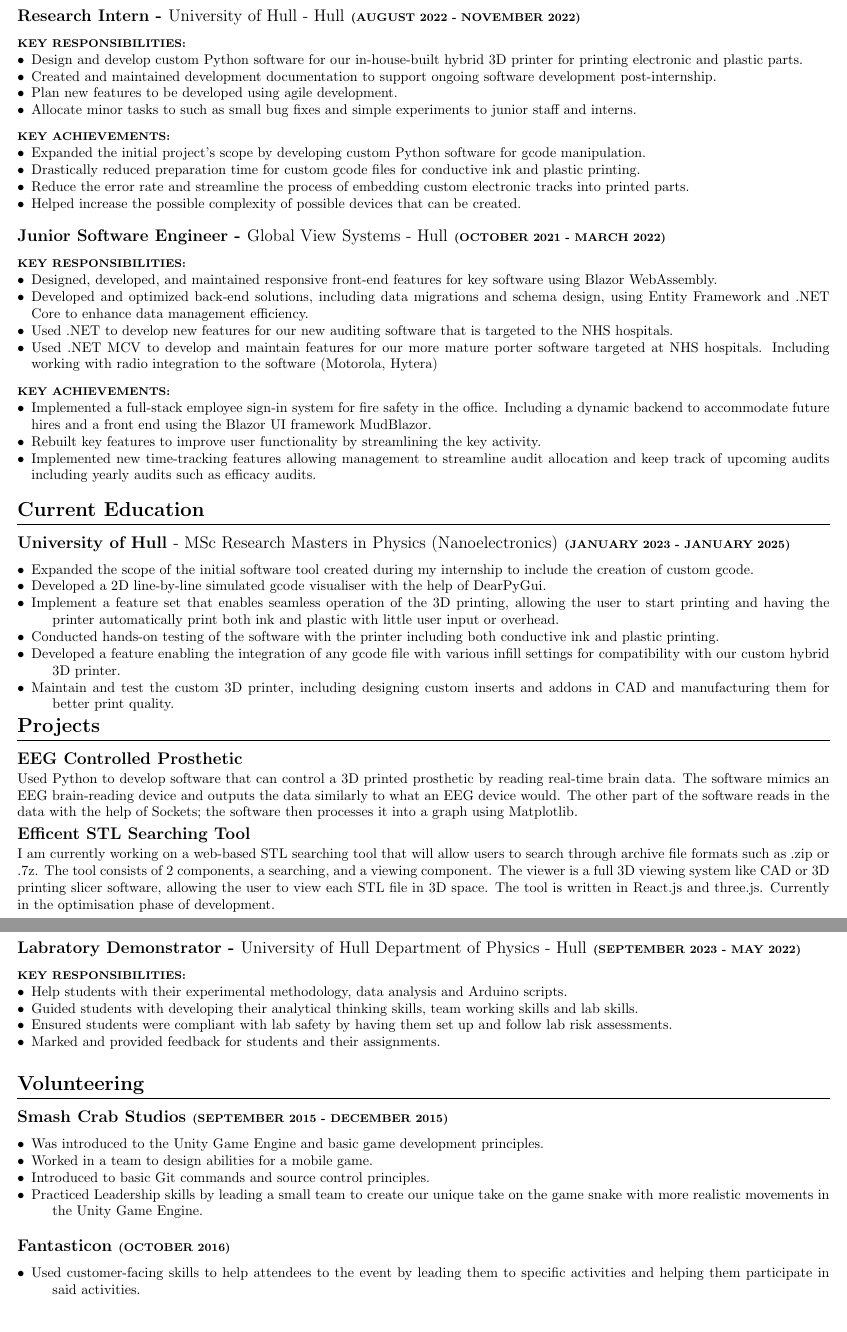
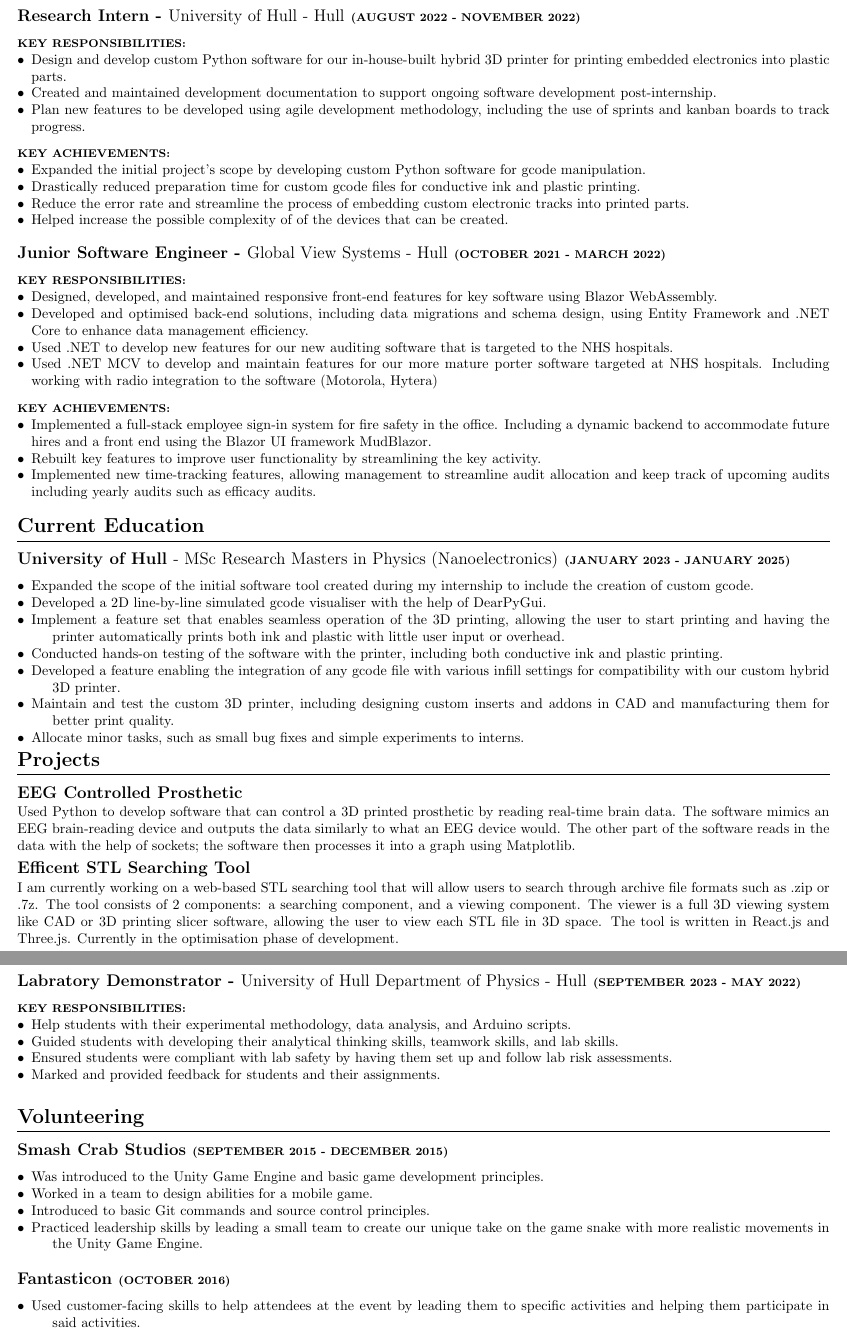
Before and after one commit to ali-altemimi/CV-Latex, a LaTeX CV (CV/CV.tex): two parts of pages 1 and 2 of 2, joined at a grey line, cut so that both start at the same text, the shorter picture padded with empty space. Compiled offline with pdfLaTeX.

Commit message:
some small changes such as gramma and spelling fixes

```diff
--- a/CV/CV.tex
+++ b/CV/CV.tex
@@ -54,10 +54,9 @@
     \footnotesize{\textbf{KEY RESPONSIBILITIES:}}
     \normalsize{}
     \begin{itemize}[leftmargin=*]
-        \item Design and develop custom Python software for our in-house-built hybrid 3D printer for printing electronic and plastic parts.
+        \item Design and develop custom Python software for our in-house-built hybrid 3D printer for printing embedded electronics into plastic parts.
         \item Created and maintained development documentation to support ongoing software development post-internship.
-        \item Plan new features to be developed using agile development.
-        \item Allocate minor tasks to such as small bug fixes and simple experiments to junior staff and interns.
+        \item Plan new features to be developed using agile development methodology, including the use of sprints and kanban boards to track progress.
     \end{itemize}
 \end{minipage}
 \begin{minipage}[t]{1\textwidth}
@@ -68,7 +67,7 @@
         \item Expanded the initial project’s scope by developing custom Python software for gcode manipulation.
         \item Drastically reduced preparation time for custom gcode files for conductive ink and plastic printing.
         \item Reduce the error rate and streamline the process of embedding custom electronic tracks into printed parts.
-        \item Helped increase the possible complexity of possible devices that can be created.
+        \item Helped increase the possible complexity of of the devices that can be created.
     \end{itemize}
 \end{minipage}
 
@@ -78,7 +77,7 @@
     \normalsize{}
     \begin{itemize}[leftmargin=*]
         \item Designed, developed, and maintained responsive front-end features for key software using Blazor WebAssembly.
-        \item Developed and optimized back-end solutions, including data migrations and schema design, using Entity Framework and .NET Core to enhance data management efficiency.
+        \item Developed and optimised back-end solutions, including data migrations and schema design, using Entity Framework and .NET Core to enhance data management efficiency.
         \item Used .NET to develop new features for our new auditing software that is targeted to the NHS hospitals.
         \item Used .NET MCV to develop and maintain features for our more mature porter software targeted at NHS hospitals. Including working with radio integration to the software (Motorola, Hytera)
     \end{itemize}
@@ -104,10 +103,11 @@
     \begin{description}
         \item[$\bullet$]Expanded the scope of the initial software tool created during my internship to include the creation of custom gcode.
         \item[$\bullet$]Developed a 2D line-by-line simulated gcode visualiser with the help of DearPyGui.
-        \item[$\bullet$]Implement a feature set that enables seamless operation of the 3D printing, allowing the user to start printing and having the printer automatically print both ink and plastic with little user input or overhead.
-        \item[$\bullet$]Conducted hands-on testing of the software with the printer including both conductive ink and plastic printing.
+        \item[$\bullet$]Implement a feature set that enables seamless operation of the 3D printing, allowing the user to start printing and having the printer automatically prints both ink and plastic with little user input or overhead.
+        \item[$\bullet$]Conducted hands-on testing of the software with the printer, including both conductive ink and plastic printing.
         \item[$\bullet$]Developed a feature enabling the integration of any gcode file with various infill settings for compatibility with our custom hybrid 3D printer.
         \item[$\bullet$]Maintain and test the custom 3D printer, including designing custom inserts and addons in CAD and manufacturing them for better print quality.
+        \item[$\bullet$]Allocate minor tasks, such as small bug fixes and simple experiments to interns.
     \end{description}
 \end{minipage}
 
@@ -133,7 +133,7 @@
 
     \subsection{Efficent STL Searching Tool}
     \vspace{-0.5em} % Adjust the space as needed
-    \normalsize{I am currently working on a web-based STL searching tool that will allow users to search through archive file formats such as .zip or .7z. The tool consists of 2 components, a searching, and a viewing component. The viewer is a full 3D viewing system like CAD or 3D printing slicer software, allowing the user to view each STL file in 3D space. The tool is written in React.js and three.js. Currently in the optimisation phase of development.}
+    \normalsize{I am currently working on a web-based STL searching tool that will allow users to search through archive file formats such as .zip or .7z. The tool consists of 2 components: a searching component, and a viewing component. The viewer is a full 3D viewing system like CAD or 3D printing slicer software, allowing the user to view each STL file in 3D space. The tool is written in React.js and Three.js. Currently in the optimisation phase of development.}
     \vspace{0.5em} % Adjust the space as needed
 \end{minipage}
 
@@ -200,8 +199,8 @@
     \footnotesize{\textbf{KEY RESPONSIBILITIES:}}
     \normalsize{}
     \begin{itemize}[leftmargin=*]
-        \item Help students with their experimental methodology, data analysis and Arduino scripts.
-        \item Guided students with developing their analytical thinking skills, team working skills and lab skills.
+        \item Help students with their experimental methodology, data analysis, and Arduino scripts.
+        \item Guided students with developing their analytical thinking skills, teamwork skills, and lab skills.
         \item Ensured students were compliant with lab safety by having them set up and follow lab risk assessments.
         \item Marked and provided feedback for students and their assignments.
     \end{itemize}
@@ -219,11 +218,11 @@
         \item[$\bullet$] Was introduced to the Unity Game Engine and basic game development principles.
         \item[$\bullet$] Worked in a team to design abilities for a mobile game.
         \item[$\bullet$] Introduced to basic Git commands and source control principles.
-        \item[$\bullet$] Practiced Leadership skills by leading a small team to create our unique take on the game snake with more realistic movements in the Unity Game Engine.
+        \item[$\bullet$] Practiced leadership skills by leading a small team to create our unique take on the game snake with more realistic movements in the Unity Game Engine.
     \end{description}
 
     \subsection{Fantasticon \footnotesize{(OCTOBER 2016)}}
     \normalsize{}
     \begin{description}
-        \item[$\bullet$] Used customer-facing skills to help attendees to the event by leading them to specific activities and helping them participate in said activities.
+        \item[$\bullet$] Used customer-facing skills to help attendees at the event by leading them to specific activities and helping them participate in said activities.
         \item[$\bullet$] Worked in a team to set up a nerf arena
```
Also changed, not shown: CV/CV.pdf, CV/CV.tex (19 more changed lines), 3 other files.
